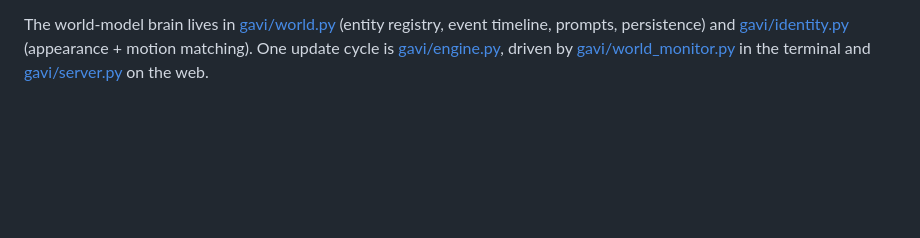
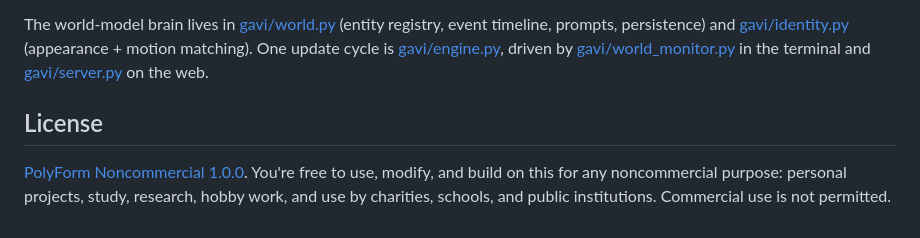
Before and after one commit to sudo-prakhar/real-time-vlm, a Markdown page: README.md, the part around the change. Rendered like a GitHub page; blank space fills up the shorter version.

```diff
--- a/README.md
+++ b/README.md
@@ -229,3 +229,10 @@ registry, event timeline, prompts, persistence) and
 update cycle is [gavi/engine.py](gavi/engine.py), driven by
 [gavi/world_monitor.py](gavi/world_monitor.py) in the terminal and
 [gavi/server.py](gavi/server.py) on the web.
+
+## License
+
+[PolyForm Noncommercial 1.0.0](LICENSE.md). You're free to use, modify, and
+build on this for any noncommercial purpose: personal projects, study,
+research, hobby work, and use by charities, schools, and public institutions.
+Commercial use is not permitted.
```
Also changed, not shown: LICENSE.md (added, +75 -0 lines).
